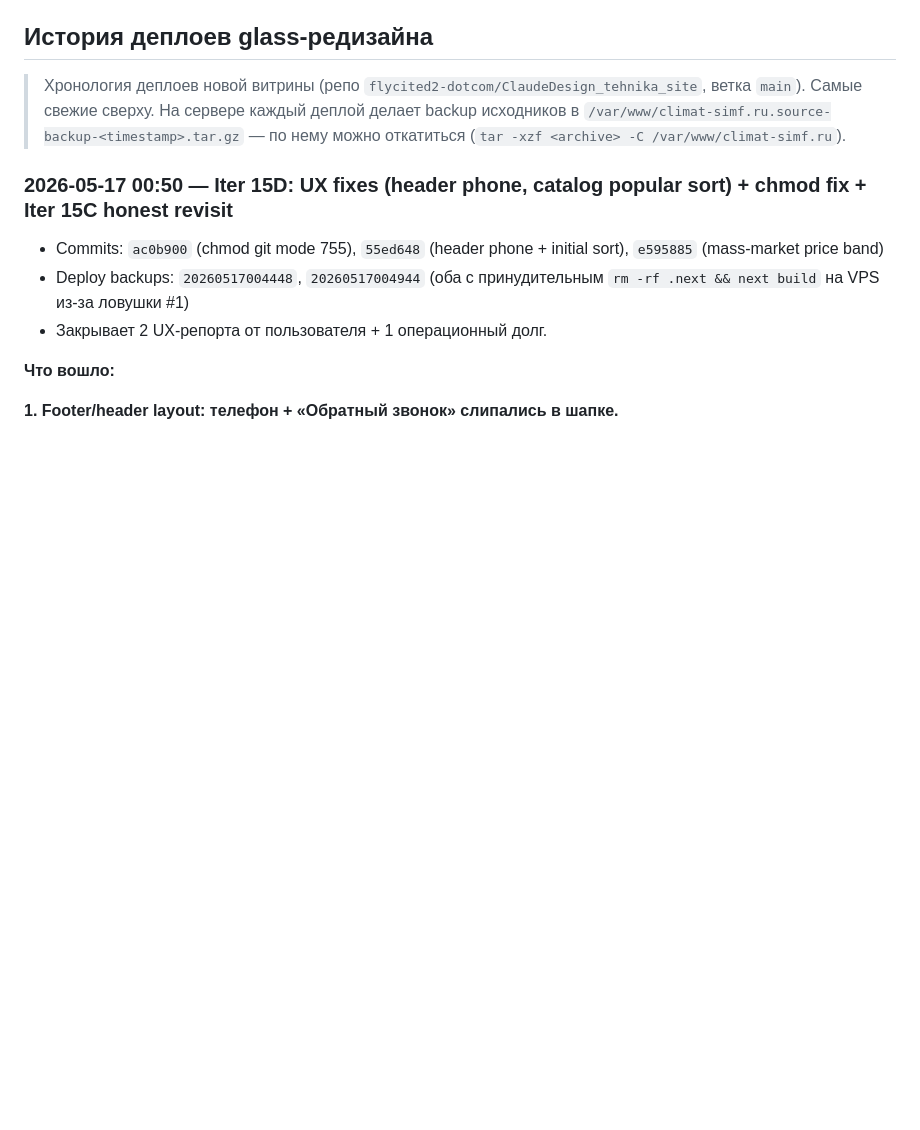
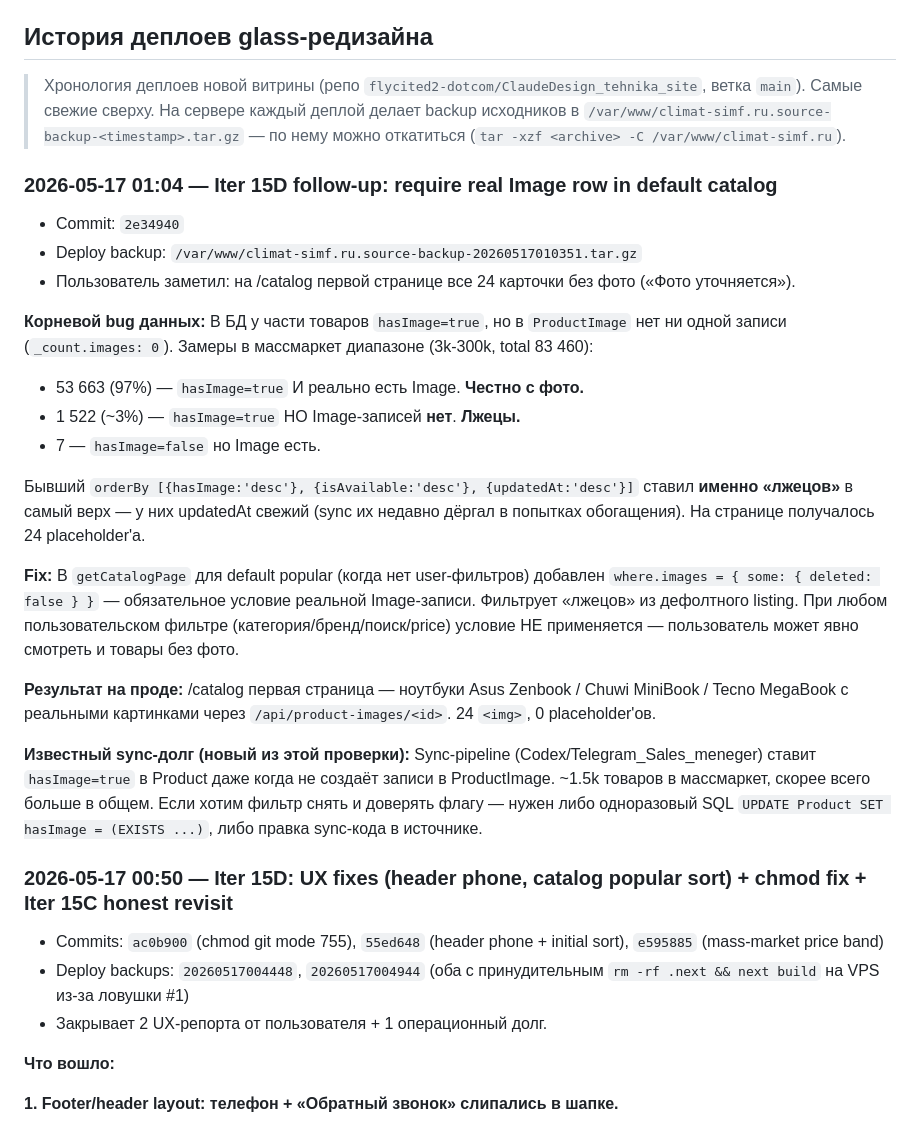
Before and after one commit to flycited2-dotcom/ClaudeDesign_tehnika_site, a Markdown page: web-store/HANDOFF.md, the part around the change. GitHub-like rendering; blank space fills up the shorter version.

Commit message:
docs: HANDOFF for Iter 15D image filter follow-up + sync bug note

```diff
--- a/web-store/HANDOFF.md
+++ b/web-store/HANDOFF.md
@@ -23,6 +23,28 @@
 > ветка `main`). Самые свежие сверху. На сервере каждый деплой делает backup
 > исходников в `/var/www/climat-simf.ru.source-backup-<timestamp>.tar.gz` —
 > по нему можно откатиться (`tar -xzf <archive> -C /var/www/climat-simf.ru`).
+
+### 2026-05-17 01:04 — Iter 15D follow-up: require real Image row in default catalog
+
+- Commit: `2e34940`
+- Deploy backup: `/var/www/climat-simf.ru.source-backup-20260517010351.tar.gz`
+- Пользователь заметил: на /catalog первой странице все 24 карточки без фото («Фото уточняется»).
+
+**Корневой bug данных:**
+В БД у части товаров `hasImage=true`, но в `ProductImage` нет ни одной записи (`_count.images: 0`). Замеры в массмаркет диапазоне (3k-300k, total 83 460):
+- 53 663 (97%) — `hasImage=true` И реально есть Image. **Честно с фото.**
+- 1 522 (~3%) — `hasImage=true` НО Image-записей **нет**. **Лжецы.**
+- 7 — `hasImage=false` но Image есть.
+
+Бывший `orderBy [{hasImage:'desc'}, {isAvailable:'desc'}, {updatedAt:'desc'}]` ставил **именно «лжецов»** в самый верх — у них updatedAt свежий (sync их недавно дёргал в попытках обогащения). На странице получалось 24 placeholder'а.
+
+**Fix:**
+В `getCatalogPage` для default popular (когда нет user-фильтров) добавлен `where.images = { some: { deleted: false } }` — обязательное условие реальной Image-записи. Фильтрует «лжецов» из дефолтного listing. При любом пользовательском фильтре (категория/бренд/поиск/price) условие НЕ применяется — пользователь может явно смотреть и товары без фото.
+
+**Результат на проде:** /catalog первая страница — ноутбуки Asus Zenbook / Chuwi MiniBook / Tecno MegaBook с реальными картинками через `/api/product-images/<id>`. 24 `<img>`, 0 placeholder'ов.
+
+**Известный sync-долг (новый из этой проверки):**
+Sync-pipeline (Codex/Telegram_Sales_meneger) ставит `hasImage=true` в Product даже когда не создаёт записи в ProductImage. ~1.5k товаров в массмаркет, скорее всего больше в общем. Если хотим фильтр снять и доверять флагу — нужен либо одноразовый SQL `UPDATE Product SET hasImage = (EXISTS ...)`, либо правка sync-кода в источнике.
 
 ### 2026-05-17 00:50 — Iter 15D: UX fixes (header phone, catalog popular sort) + chmod fix + Iter 15C honest revisit
 
```
